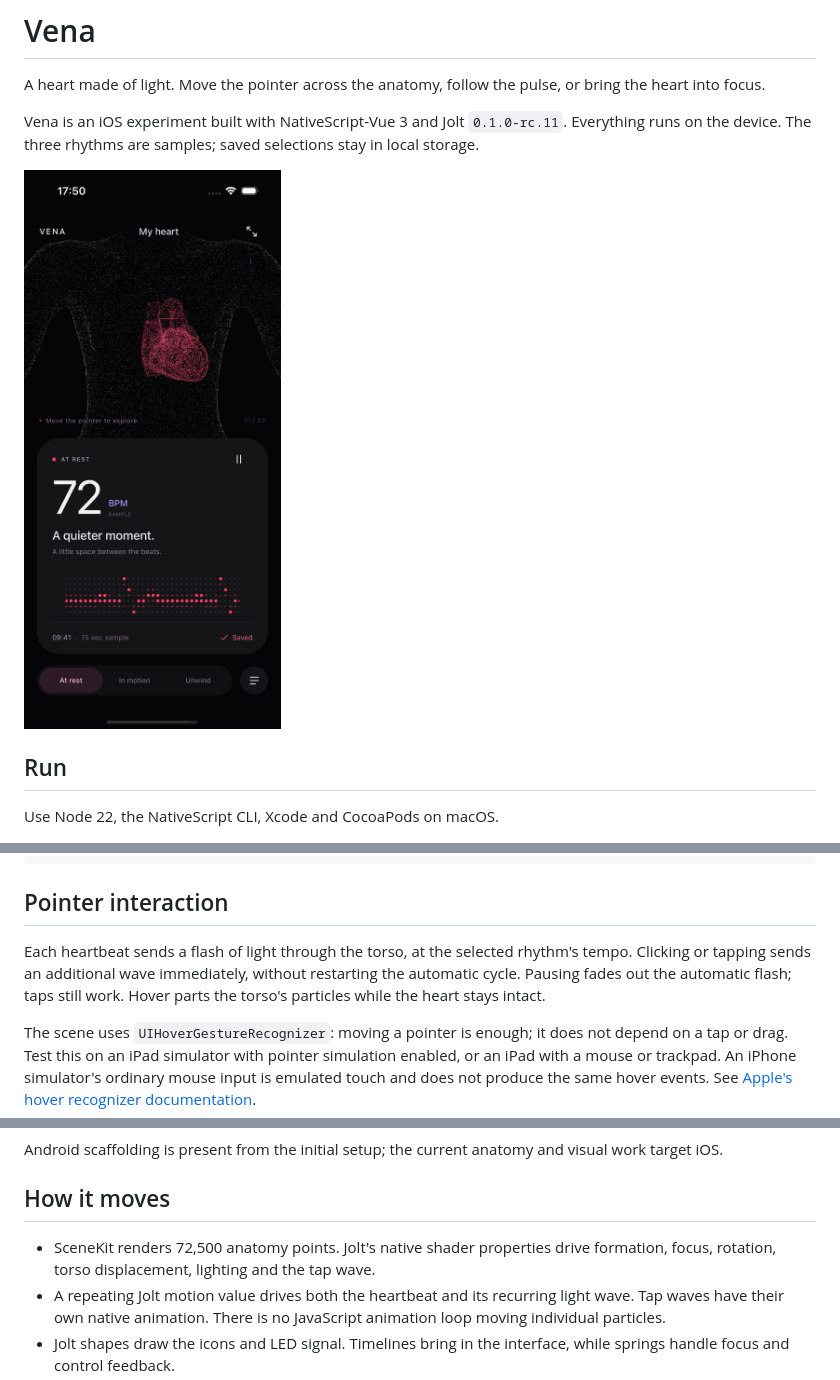
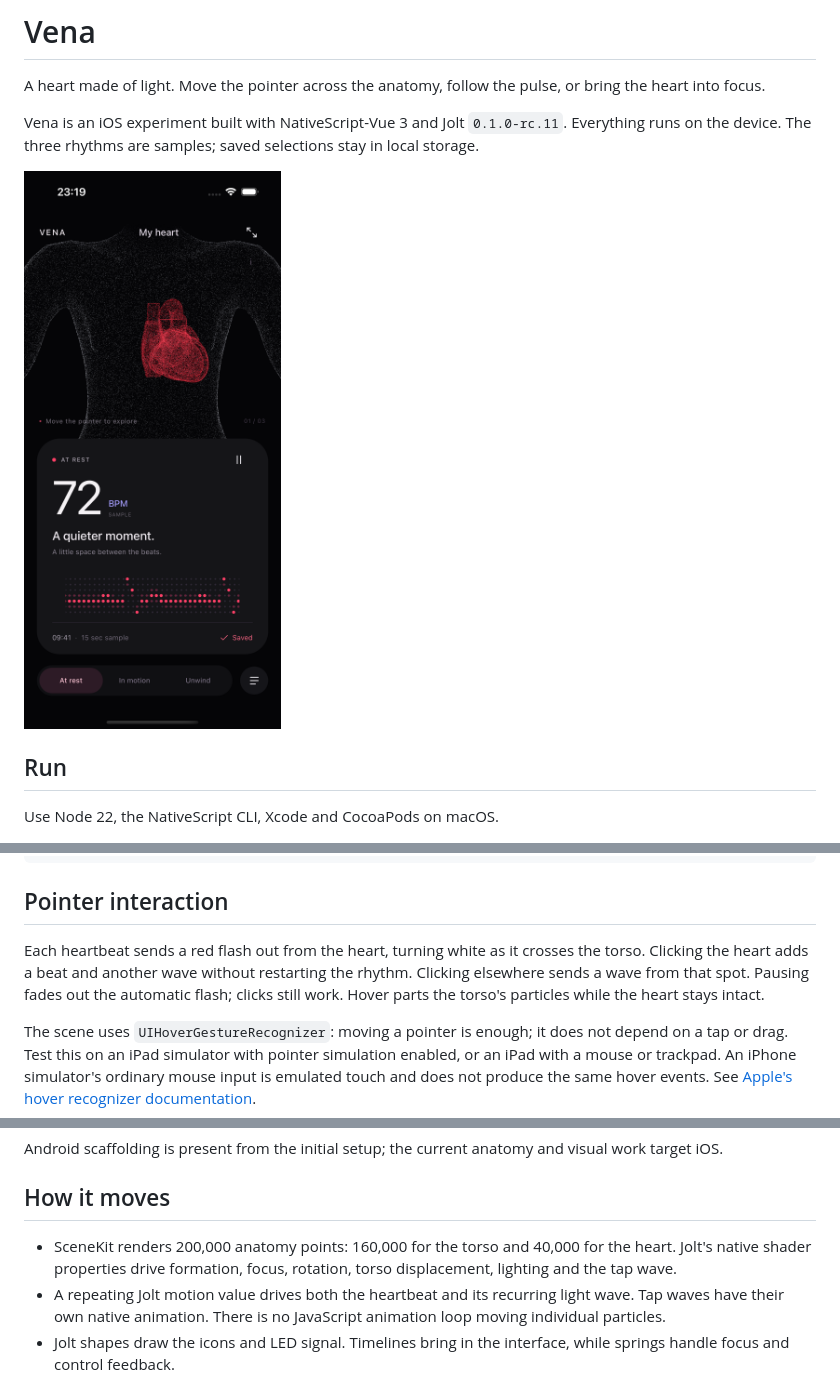
Before and after one commit to rafaelaugustos/vena-ns, a Markdown page: README.md, 3 parts joined by grey strips. Drawn GitHub-style; pictures changed too: resources/preview.png.

Commit message:
Add finer anatomy particles and heart-triggered light pulses

```diff
--- a/README.md
+++ b/README.md
@@ -26,7 +26,7 @@ npm run build:ios
 
 ## Pointer interaction
 
-Each heartbeat sends a flash of light through the torso, at the selected rhythm's tempo. Clicking or tapping sends an additional wave immediately, without restarting the automatic cycle. Pausing fades out the automatic flash; taps still work. Hover parts the torso's particles while the heart stays intact.
+Each heartbeat sends a red flash out from the heart, turning white as it crosses the torso. Clicking the heart adds a beat and another wave without restarting the rhythm. Clicking elsewhere sends a wave from that spot. Pausing fades out the automatic flash; clicks still work. Hover parts the torso's particles while the heart stays intact.
 
 The scene uses `UIHoverGestureRecognizer`: moving a pointer is enough; it does not depend on a tap or drag. Test this on an iPad simulator with pointer simulation enabled, or an iPad with a mouse or trackpad. An iPhone simulator's ordinary mouse input is emulated touch and does not produce the same hover events. See [Apple's hover recognizer documentation](https://developer.apple.com/documentation/uikit/uihovergesturerecognizer).
 
@@ -42,7 +42,7 @@ Android scaffolding is present from the initial setup; the current anatomy and v
 
 ## How it moves
 
-- SceneKit renders 72,500 anatomy points. Jolt's native shader properties drive formation, focus, rotation, torso displacement, lighting and the tap wave.
+- SceneKit renders 200,000 anatomy points: 160,000 for the torso and 40,000 for the heart. Jolt's native shader properties drive formation, focus, rotation, torso displacement, lighting and the tap wave.
 - A repeating Jolt motion value drives both the heartbeat and its recurring light wave. Tap waves have their own native animation. There is no JavaScript animation loop moving individual particles.
 - Jolt shapes draw the icons and LED signal. Timelines bring in the interface, while springs handle focus and control feedback.
 - Motion scopes own the animations. Backgrounding stops scene rendering, and Reduce Motion disables continuous movement. Pausing the rhythm still allows pointer and focus transitions.
```
Also changed, not shown: resources/anatomy/HEART-ATTRIBUTION.md (+1 -1 lines), resources/anatomy/README.md (+2 -2 lines), 10 other files.
